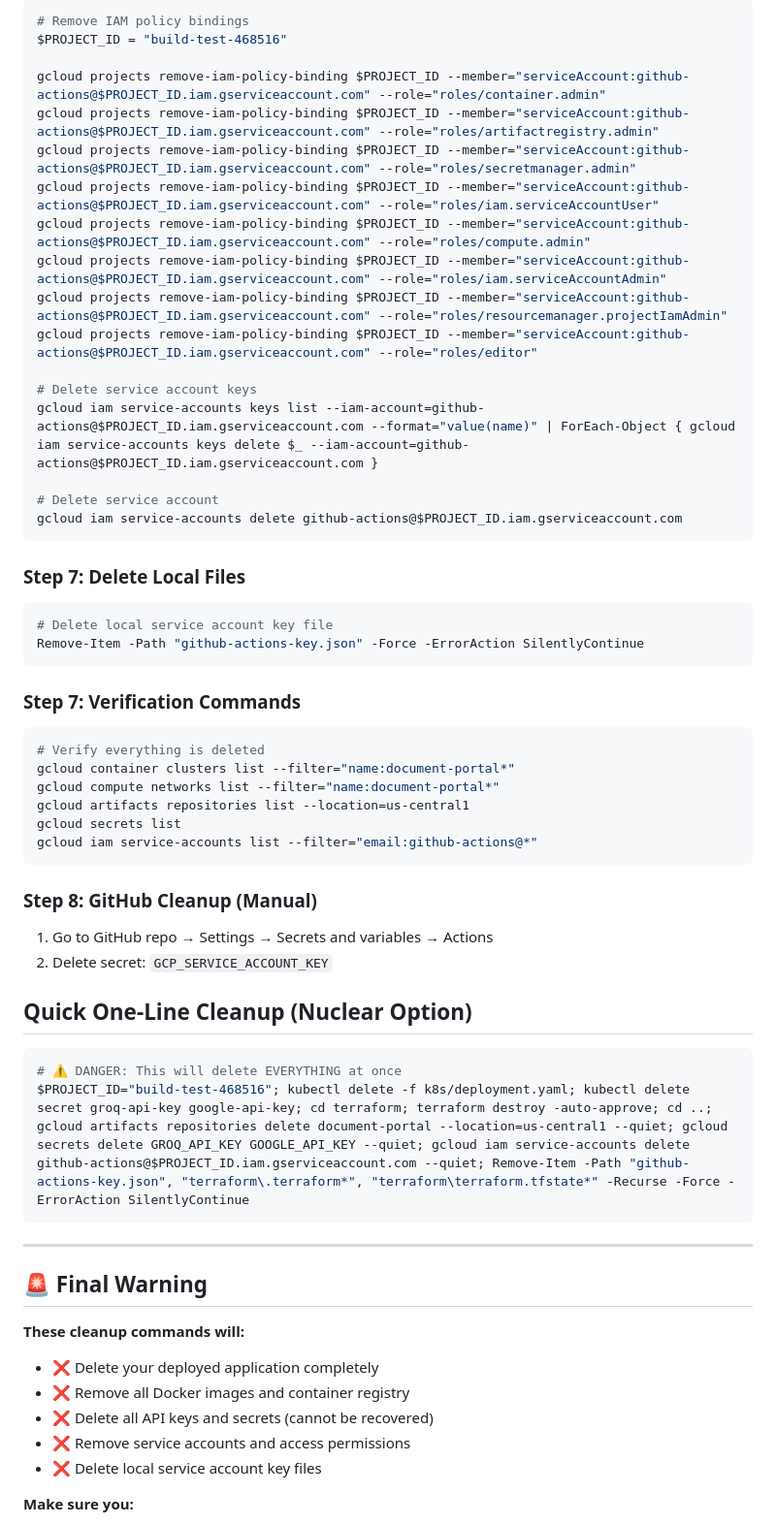
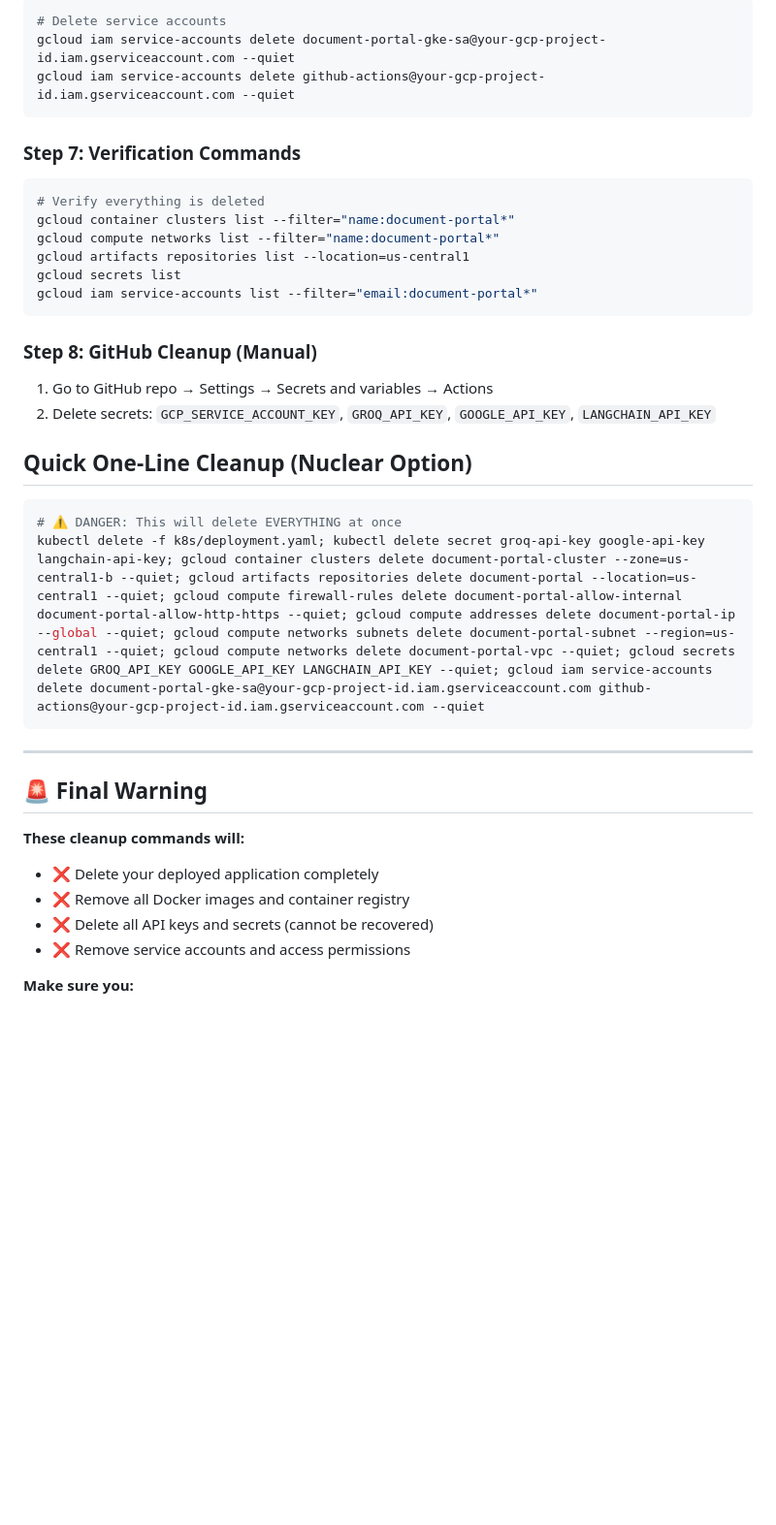
Before and after one commit to avnishs17/document_portal, a Markdown page: README.md, the part around the change printed below. Shown: that part at 97% size. GitHub-like rendering; blank space fills up the shorter version.

````diff
--- a/README.md
+++ b/README.md
@@ -442,27 +400,7 @@ gcloud secrets delete LANGCHAIN_API_KEY
 ```bash
-# Remove IAM policy bindings
-$PROJECT_ID = "build-test-468516"
-
-gcloud projects remove-iam-policy-binding $PROJECT_ID --member="serviceAccount:github-actions@$PROJECT_ID.iam.gserviceaccount.com" --role="roles/container.admin"
-gcloud projects remove-iam-policy-binding $PROJECT_ID --member="serviceAccount:github-actions@$PROJECT_ID.iam.gserviceaccount.com" --role="roles/artifactregistry.admin"
-gcloud projects remove-iam-policy-binding $PROJECT_ID --member="serviceAccount:github-actions@$PROJECT_ID.iam.gserviceaccount.com" --role="roles/secretmanager.admin"
-gcloud projects remove-iam-policy-binding $PROJECT_ID --member="serviceAccount:github-actions@$PROJECT_ID.iam.gserviceaccount.com" --role="roles/iam.serviceAccountUser"
-gcloud projects remove-iam-policy-binding $PROJECT_ID --member="serviceAccount:github-actions@$PROJECT_ID.iam.gserviceaccount.com" --role="roles/compute.admin"
-gcloud projects remove-iam-policy-binding $PROJECT_ID --member="serviceAccount:github-actions@$PROJECT_ID.iam.gserviceaccount.com" --role="roles/iam.serviceAccountAdmin"
-gcloud projects remove-iam-policy-binding $PROJECT_ID --member="serviceAccount:github-actions@$PROJECT_ID.iam.gserviceaccount.com" --role="roles/resourcemanager.projectIamAdmin"
-gcloud projects remove-iam-policy-binding $PROJECT_ID --member="serviceAccount:github-actions@$PROJECT_ID.iam.gserviceaccount.com" --role="roles/editor"
-
-# Delete service account keys
-gcloud iam service-accounts keys list --iam-account=github-actions@$PROJECT_ID.iam.gserviceaccount.com --format="value(name)" | ForEach-Object { gcloud iam service-accounts keys delete $_ --iam-account=github-actions@$PROJECT_ID.iam.gserviceaccount.com }
-
-# Delete service account
-gcloud iam service-accounts delete github-actions@$PROJECT_ID.iam.gserviceaccount.com
-```
-
-### **Step 7: Delete Local Files**
-```bash
-# Delete local service account key file
-Remove-Item -Path "github-actions-key.json" -Force -ErrorAction SilentlyContinue
+# Delete service accounts
+gcloud iam service-accounts delete document-portal-gke-sa@your-gcp-project-id.iam.gserviceaccount.com --quiet
+gcloud iam service-accounts delete github-actions@your-gcp-project-id.iam.gserviceaccount.com --quiet
 ```
 
 ### **Step 7: Verification Commands**
@@ -472,17 +410,17 @@ gcloud container clusters list --filter="name:document-portal*"
 gcloud compute networks list --filter="name:document-portal*"
 gcloud artifacts repositories list --location=us-central1
 gcloud secrets list
-gcloud iam service-accounts list --filter="email:github-actions@*"
+gcloud iam service-accounts list --filter="email:document-portal*"
 ```
 
 ### **Step 8: GitHub Cleanup (Manual)**
 1. Go to GitHub repo → Settings → Secrets and variables → Actions
-2. Delete secret: `GCP_SERVICE_ACCOUNT_KEY`
+2. Delete secrets: `GCP_SERVICE_ACCOUNT_KEY`, `GROQ_API_KEY`, `GOOGLE_API_KEY`, `LANGCHAIN_API_KEY`
 
 ## **Quick One-Line Cleanup (Nuclear Option)**
 ```bash
 # ⚠️ DANGER: This will delete EVERYTHING at once
-$PROJECT_ID="build-test-468516"; kubectl delete -f k8s/deployment.yaml; kubectl delete secret groq-api-key google-api-key; cd terraform; terraform destroy -auto-approve; cd ..; gcloud artifacts repositories delete document-portal --location=us-central1 --quiet; gcloud secrets delete GROQ_API_KEY GOOGLE_API_KEY --quiet; gcloud iam service-accounts delete github-actions@$PROJECT_ID.iam.gserviceaccount.com --quiet; Remove-Item -Path "github-actions-key.json", "terraform\.terraform*", "terraform\terraform.tfstate*" -Recurse -Force -ErrorAction SilentlyContinue
+kubectl delete -f k8s/deployment.yaml; kubectl delete secret groq-api-key google-api-key langchain-api-key; gcloud container clusters delete document-portal-cluster --zone=us-central1-b --quiet; gcloud artifacts repositories delete document-portal --location=us-central1 --quiet; gcloud compute firewall-rules delete document-portal-allow-internal document-portal-allow-http-https --quiet; gcloud compute addresses delete document-portal-ip --global --quiet; gcloud compute networks subnets delete document-portal-subnet --region=us-central1 --quiet; gcloud compute networks delete document-portal-vpc --quiet; gcloud secrets delete GROQ_API_KEY GOOGLE_API_KEY LANGCHAIN_API_KEY --quiet; gcloud iam service-accounts delete document-portal-gke-sa@your-gcp-project-id.iam.gserviceaccount.com github-actions@your-gcp-project-id.iam.gserviceaccount.com --quiet
 ```
 
 ---
@@ -494,7 +432,6 @@ $PROJECT_ID="build-test-468516"; kubectl delete -f k8s/deployment.yaml; kubectl
 - ❌ Remove all Docker images and container registry
 - ❌ Delete all API keys and secrets (cannot be recovered)
 - ❌ Remove service accounts and access permissions
-- ❌ Delete local service account key files
 
 **Make sure you:**
 - ✅ Have backups of any important data
````
Also changed, not shown: other parts of README.md (+33 -75 lines).
